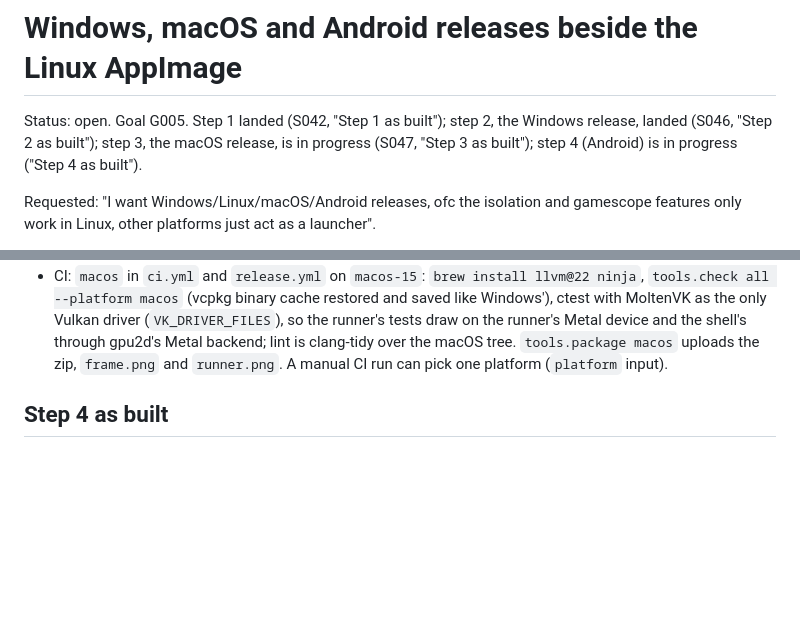
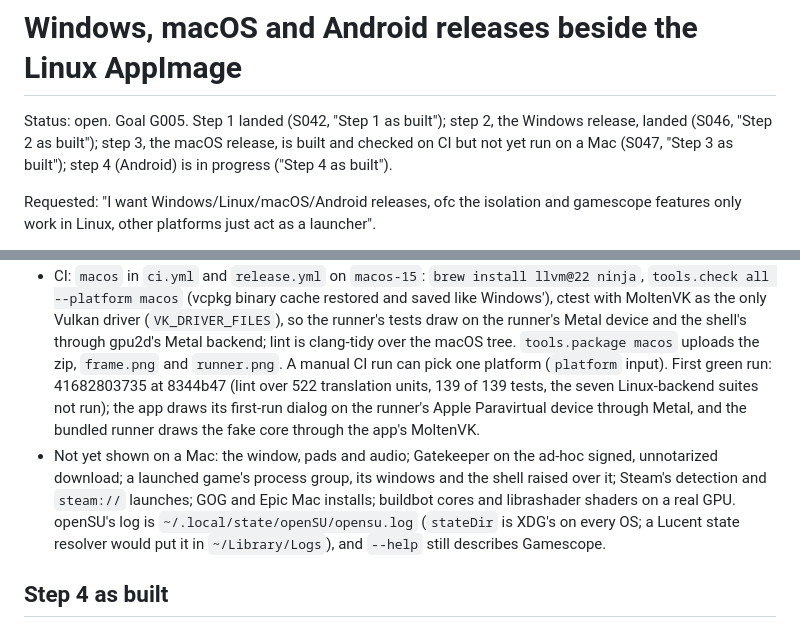
Before and after one commit to SomeoneIsWorking/opensu, a Markdown page: docs/issues/cross-platform-releases.md, 2 parts joined by grey strips. GitHub-like rendering; blank space fills up the shorter version.

Commit message:
docs(macos): the macOS job is green on CI; what still needs a Mac
Claude-Session: https://claude.ai/code/session_01VTno863Xc4YPbgwUmwSYKr

```diff
--- a/docs/issues/cross-platform-releases.md
+++ b/docs/issues/cross-platform-releases.md
@@ -1,8 +1,8 @@
 # Windows, macOS and Android releases beside the Linux AppImage
 
 Status: open. Goal G005. Step 1 landed (S042, "Step 1 as built"); step 2, the Windows release,
-landed (S046, "Step 2 as built"); step 3, the macOS release, is in progress (S047, "Step 3 as
-built"); step 4 (Android) is in progress ("Step 4 as built").
+landed (S046, "Step 2 as built"); step 3, the macOS release, is built and checked on CI but not
+yet run on a Mac (S047, "Step 3 as built"); step 4 (Android) is in progress ("Step 4 as built").
 
 Requested: "I want Windows/Linux/macOS/Android releases, ofc the isolation and gamescope features
 only work in Linux, other platforms just act as a launcher".
@@ -479,7 +479,16 @@ code. The `_none`/`unavailable` backends that only "elsewhere" used (`process_la
   with MoltenVK as the only Vulkan driver (`VK_DRIVER_FILES`), so the runner's tests draw on the
   runner's Metal device and the shell's through gpu2d's Metal backend; lint is clang-tidy over the
   macOS tree. `tools.package macos` uploads the zip, `frame.png` and `runner.png`. A manual CI run
-  can pick one platform (`platform` input).
+  can pick one platform (`platform` input). First green run: 41682803735 at 8344b47 (lint over
+  522 translation units, 139 of 139 tests, the seven Linux-backend suites not run); the app draws
+  its first-run dialog on the runner's Apple Paravirtual device through Metal, and the bundled
+  runner draws the fake core through the app's MoltenVK.
+- Not yet shown on a Mac: the window, pads and audio; Gatekeeper on the ad-hoc signed,
+  unnotarized download; a launched game's process group, its windows and the shell raised over
+  it; Steam's detection and `steam://` launches; GOG and Epic Mac installs; buildbot cores and
+  librashader shaders on a real GPU. openSU's log is `~/.local/state/openSU/opensu.log` (`stateDir`
+  is XDG's on every OS; a Lucent state resolver would put it in `~/Library/Logs`), and `--help`
+  still describes Gamescope.
 
 ## Step 4 as built
 
```
Also changed, not shown: docs/project-state.md (+9 -1 lines).
